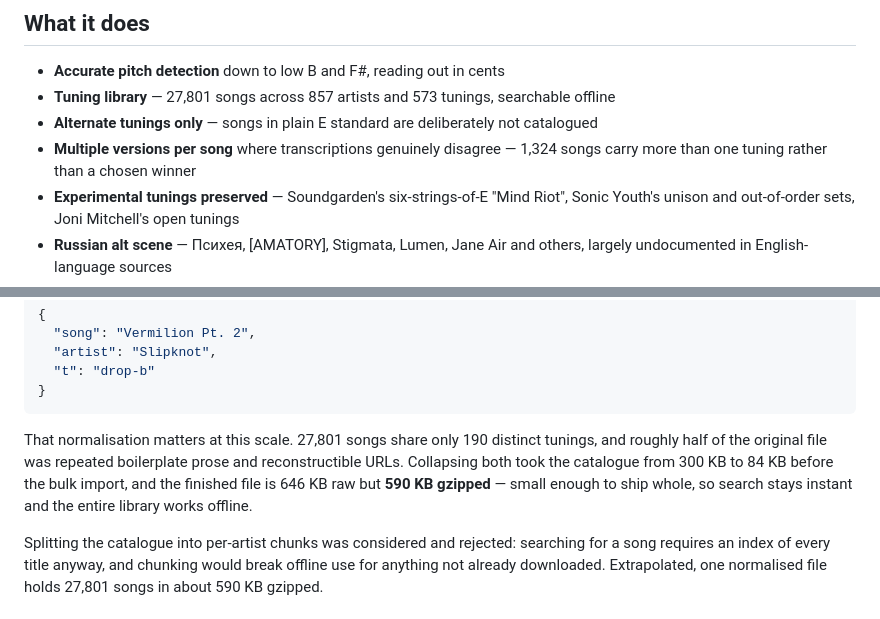
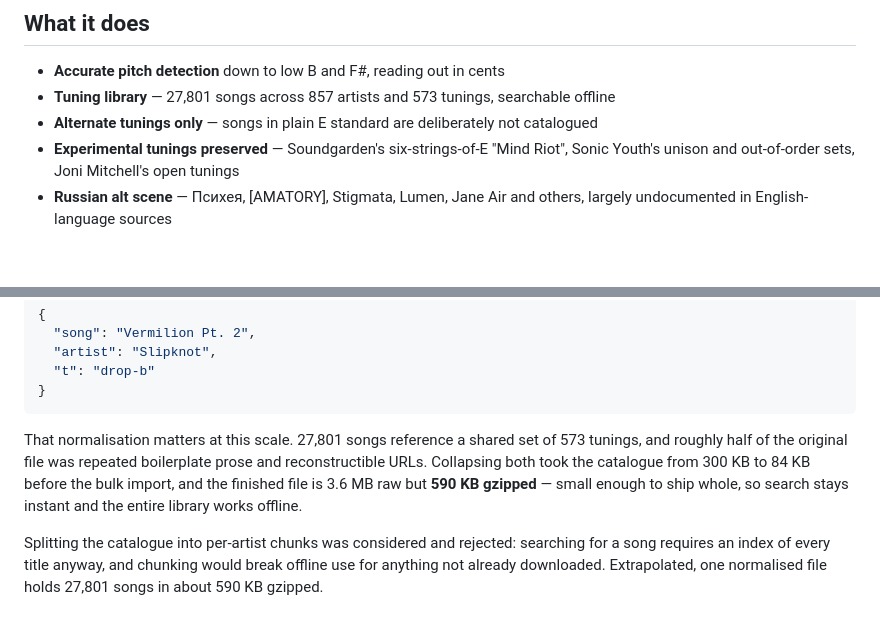
Before and after one commit to marr59/guitar-tuner, a Markdown page: README.md, 2 parts joined by grey strips. GitHub-like rendering; blank space fills up the shorter version.

Commit message:
docs: fix stale catalogue figures in README
The catalogue grew to 27,801 songs but three numbers lagged: '190 distinct
tunings' (now 573), '646 KB raw' (the file is 3.6 MB raw / 590 KB gzipped),
and a '1,324 songs carry more than one tuning' bullet that no longer holds —
the current data stores a single tuning per song (0 multi-tuning entries).

Co-Authored-By: Claude Opus 4.8 <noreply@anthropic.com>

````diff
--- a/README.md
+++ b/README.md
@@ -19,7 +19,6 @@ Pick a song, see the tuning it was recorded in, retune, play. No account, no sig
 - **Accurate pitch detection** down to low B and F#, reading out in cents
 - **Tuning library** — 27,801 songs across 857 artists and 573 tunings, searchable offline
 - **Alternate tunings only** — songs in plain E standard are deliberately not catalogued
-- **Multiple versions per song** where transcriptions genuinely disagree — 1,324 songs carry more than one tuning rather than a chosen winner
 - **Experimental tunings preserved** — Soundgarden's six-strings-of-E "Mind Riot", Sonic Youth's unison and out-of-order sets, Joni Mitchell's open tunings
 - **Russian alt scene** — Психея, [AMATORY], Stigmata, Lumen, Jane Air and others, largely undocumented in English-language sources
 - **Nordic metal in depth** — Stam1na and Mokoma on seven-string A D A D G B E, Turmion Kätilöt, Kalmah, Insomnium, Before the Dawn and the rest of the Finnish catalogue, song by song rather than band by band
@@ -125,7 +124,7 @@ Songs don't repeat the note array — they reference a tuning by id:
 }
 ```
 
-That normalisation matters at this scale. 27,801 songs share only 190 distinct tunings, and roughly half of the original file was repeated boilerplate prose and reconstructible URLs. Collapsing both took the catalogue from 300 KB to 84 KB before the bulk import, and the finished file is 646 KB raw but **590 KB gzipped** — small enough to ship whole, so search stays instant and the entire library works offline.
+That normalisation matters at this scale. 27,801 songs reference a shared set of 573 tunings, and roughly half of the original file was repeated boilerplate prose and reconstructible URLs. Collapsing both took the catalogue from 300 KB to 84 KB before the bulk import, and the finished file is 3.6 MB raw but **590 KB gzipped** — small enough to ship whole, so search stays instant and the entire library works offline.
 
 Splitting the catalogue into per-artist chunks was considered and rejected: searching for a song requires an index of every title anyway, and chunking would break offline use for anything not already downloaded. Extrapolated, one normalised file holds 27,801 songs in about 590 KB gzipped.
 
````
